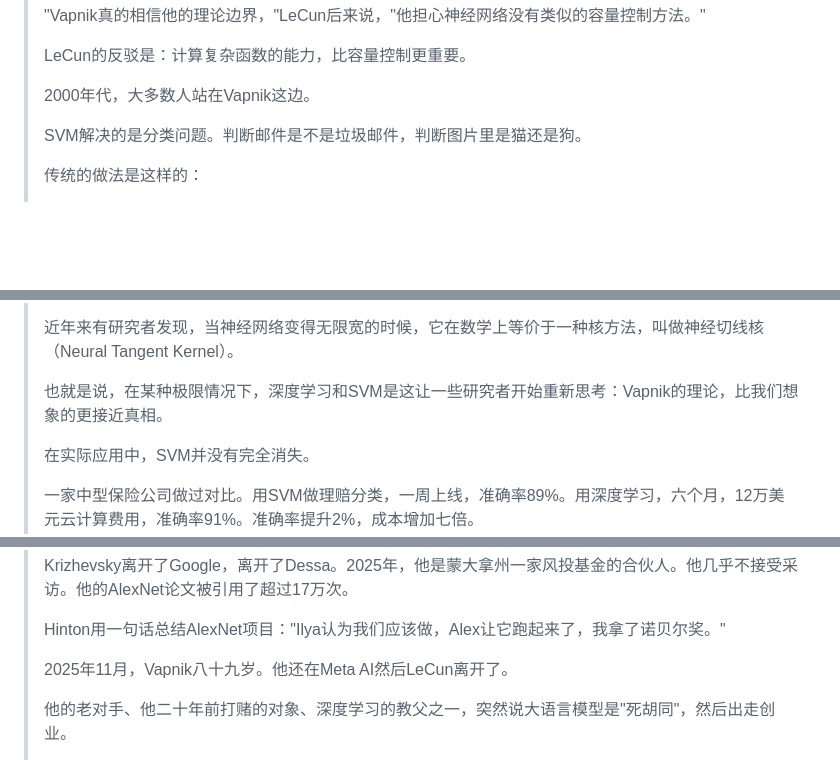
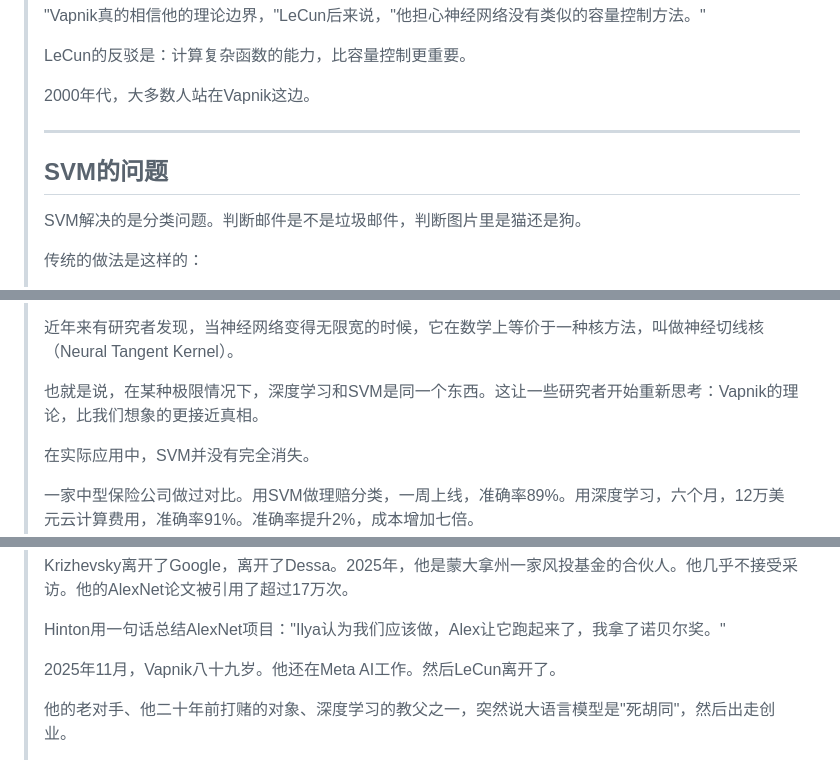
Before and after one commit to xiaonanji/blog_v2, a Markdown page: posts/20260124_02.md, 3 parts joined by grey strips. GitHub-like rendering; blank space fills up the shorter version.

```diff
--- a/posts/20260124_02.md
+++ b/posts/20260124_02.md
@@ -121,6 +129,10 @@ layout: layouts/post.njk
 >LeCun的反驳是：计算复杂函数的能力，比容量控制更重要。
 >
 >2000年代，大多数人站在Vapnik这边。
+>
+>---
+>
+>## SVM的问题
 >
 >SVM解决的是分类问题。判断邮件是不是垃圾邮件，判断图片里是猫还是狗。
 >
@@ -252,7 +268,7 @@ layout: layouts/post.njk
 >
 >近年来有研究者发现，当神经网络变得无限宽的时候，它在数学上等价于一种核方法，叫做神经切线核（Neural Tangent Kernel）。
 >
->也就是说，在某种极限情况下，深度学习和SVM是这让一些研究者开始重新思考：Vapnik的理论，比我们想象的更接近真相。
+>也就是说，在某种极限情况下，深度学习和SVM是同一个东西。这让一些研究者开始重新思考：Vapnik的理论，比我们想象的更接近真相。
 >
 >在实际应用中，SVM并没有完全消失。
 >
@@ -280,7 +296,7 @@ layout: layouts/post.njk
 >
 >Hinton用一句话总结AlexNet项目："Ilya认为我们应该做，Alex让它跑起来了，我拿了诺贝尔奖。"
 >
->2025年11月，Vapnik八十九岁。他还在Meta AI然后LeCun离开了。
+>2025年11月，Vapnik八十九岁。他还在Meta AI工作。然后LeCun离开了。
 >
 >他的老对手、他二十年前打赌的对象、深度学习的教父之一，突然说大语言模型是"死胡同"，然后出走创业。
 >
```
Also changed, not shown: other parts of posts/20260124_02.md (+24 -12 lines).
